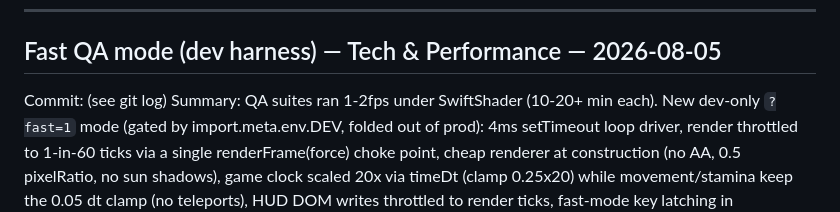
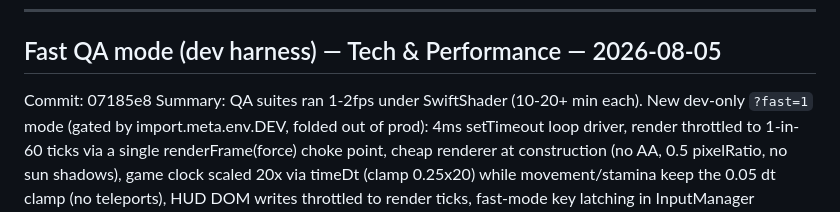
Before and after one commit to SC0d3r/till-debt-do-us-part, a Markdown page: docs/dev-log/DEV_LOG.md, the part around the change. GitHub-like rendering.

Commit message:
docs(dev-log): record fast QA mode at 07185e8

```diff
--- a/docs/dev-log/DEV_LOG.md
+++ b/docs/dev-log/DEV_LOG.md
@@ -17,7 +17,7 @@ Follow-ups queued: <backlog items added as a result, or "none">
 ---
 
 ## Fast QA mode (dev harness) — Tech & Performance — 2026-08-05
-Commit: (see git log)
+Commit: 07185e8
 Summary: QA suites ran 1-2fps under SwiftShader (10-20+ min each). New dev-only
 `?fast=1` mode (gated by import.meta.env.DEV, folded out of prod): 4ms setTimeout
 loop driver, render throttled to 1-in-60 ticks via a single renderFrame(force)
```
